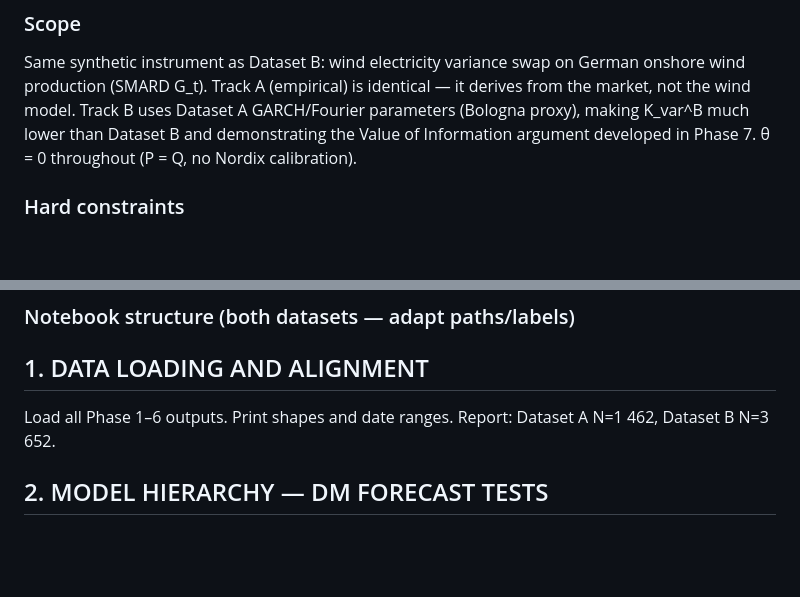
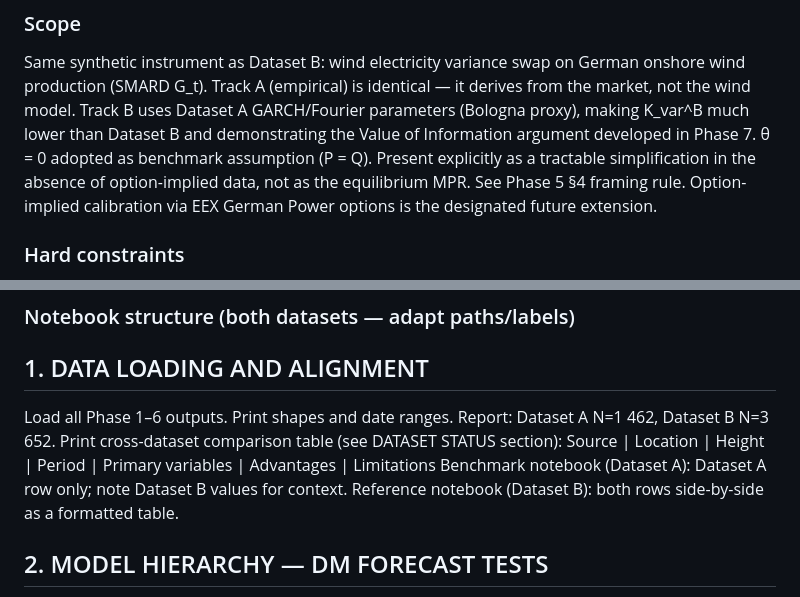
Before and after one commit to EnricoButali/Wind-Speed-Modelling, a Markdown page: CLAUDE.md, 2 parts joined by grey strips. GitHub-like rendering; blank space fills up the shorter version.

```diff
--- a/CLAUDE.md
+++ b/CLAUDE.md
@@ -337,7 +365,10 @@ onshore wind production (SMARD G_t). Track A (empirical) is identical — it der
 from the market, not the wind model. Track B uses Dataset A GARCH/Fourier parameters
 (Bologna proxy), making K_var^B much lower than Dataset B and demonstrating the
 Value of Information argument developed in Phase 7.
-θ = 0 throughout (P = Q, no Nordix calibration).
+θ = 0 adopted as benchmark assumption (P = Q). Present explicitly as a
+tractable simplification in the absence of option-implied data, not as
+the equilibrium MPR. See Phase 5 §4 framing rule. Option-implied
+calibration via EEX German Power options is the designated future extension.
 
 ### Hard constraints
 - C0 = 0.13138  (Phase 1 Fourier constant, Dataset A — DO NOT re-estimate, DO NOT
@@ -534,6 +565,10 @@ ECMWF hub-height data (future Phase 2 data upgrade).
   ## 1. DATA LOADING AND ALIGNMENT
   Load all Phase 1–6 outputs. Print shapes and date ranges.
   Report: Dataset A N=1 462, Dataset B N=3 652.
+  Print cross-dataset comparison table (see DATASET STATUS section):
+    Source | Location | Height | Period | Primary variables | Advantages | Limitations
+  Benchmark notebook (Dataset A): Dataset A row only; note Dataset B values for context.
+  Reference notebook (Dataset B): both rows side-by-side as a formatted table.
 
   ## 2. MODEL HIERARCHY — DM FORECAST TESTS
   Models tested on W̃(t) (1-step-ahead forecast errors):
```
Also changed, not shown: other parts of CLAUDE.md (+38 -10 lines).
